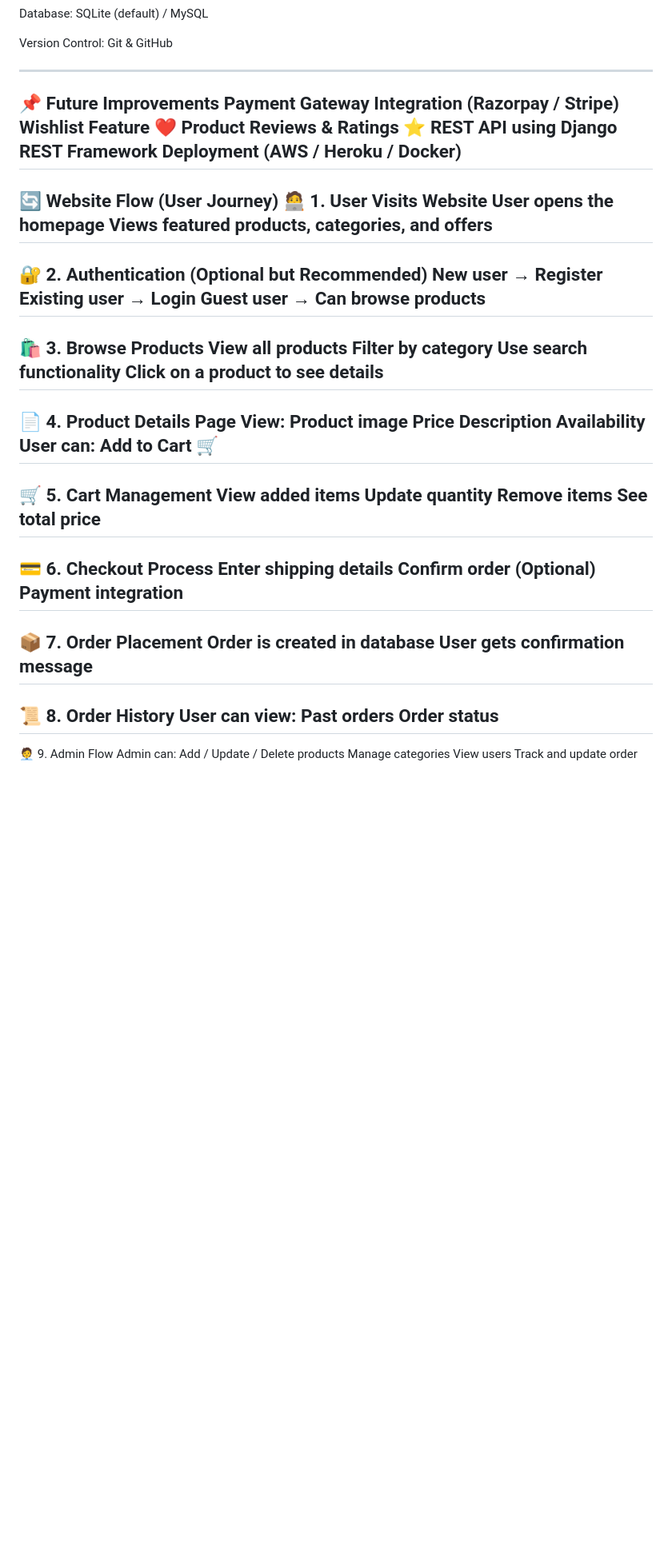
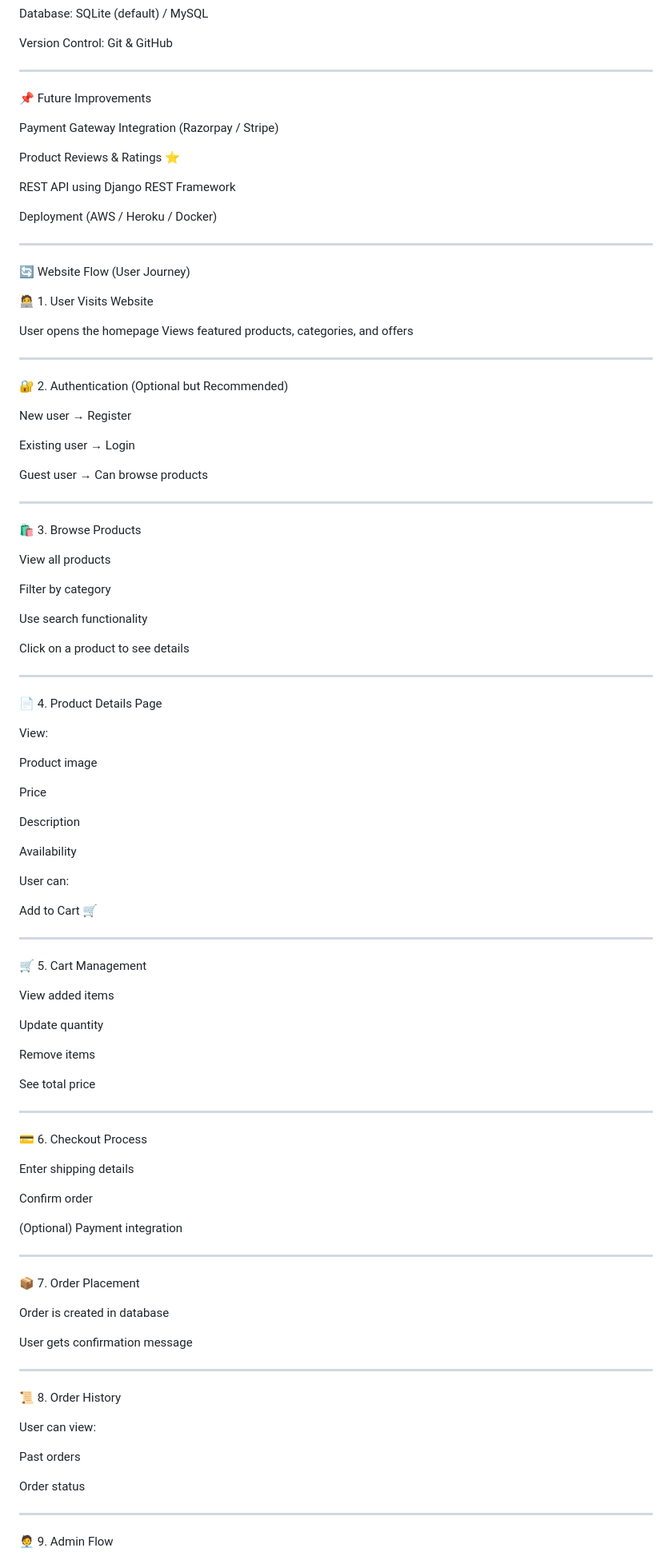
Before and after one commit to PrajjwalSinghChouhan/E-Commerce-Website-Django, a Markdown page: README.md, the part around one of its changes. Shown at 80% size. GitHub-like rendering; blank space fills up the shorter version.

Commit message:
Enhance README with project features and user journey
Updated README.md to enhance project description and user journey details.

```diff
--- a/README.md
+++ b/README.md
@@ -32,57 +35,107 @@ Database: SQLite (default) / MySQL
 Version Control: Git & GitHub
 
 --------------------------------------------------------------------------------------------------------------------------------------
+
 📌 Future Improvements
+
 Payment Gateway Integration (Razorpay / Stripe)
-Wishlist Feature ❤️
+
 Product Reviews & Ratings ⭐
+
 REST API using Django REST Framework
+
 Deployment (AWS / Heroku / Docker)
+
 -------------------------------------------------------------------------------------------------------------------------------------
+
 🔄 Website Flow (User Journey)
+
 🧑‍💻 1. User Visits Website
-User opens the homepage
-Views featured products, categories, and offers
+
+User opens the homepage Views featured products, categories, and offers
+
 -------------------------------------------------------------------------------------------------------------------------------------
+
 🔐 2. Authentication (Optional but Recommended)
+
 New user → Register
+
 Existing user → Login
+
 Guest user → Can browse products
+
 -------------------------------------------------------------------------------------------------------------------------------------
+
 🛍️ 3. Browse Products
+
 View all products
+
 Filter by category
+
 Use search functionality
+
 Click on a product to see details
+
 -------------------------------------------------------------------------------------------------------------------------------------
+
 📄 4. Product Details Page
+
 View:
+
 Product image
+
 Price
+
 Description
+
 Availability
+
 User can:
+
 Add to Cart 🛒
+
 ------------------------------------------------------------------------------------------------------------------------------------
+
 🛒 5. Cart Management
+
 View added items
+
 Update quantity
+
 Remove items
+
 See total price
+
 ------------------------------------------------------------------------------------------------------------------------------------
+
 💳 6. Checkout Process
+
 Enter shipping details
+
 Confirm order
+
 (Optional) Payment integration
+
 -------------------------------------------------------------------------------------------------------------------------------------
+
 📦 7. Order Placement
+
 Order is created in database
+
 User gets confirmation message
+
 -------------------------------------------------------------------------------------------------------------------------------------
+
 📜 8. Order History
+
 User can view:
+
 Past orders
+
 Order status
+
 -------------------------------------------------------------------------------------------------------------------------------------
+
 🧑‍💼 9. Admin Flow
+
 Admin can:
```
Also changed, not shown: other parts of README.md (+7 -0 lines).
